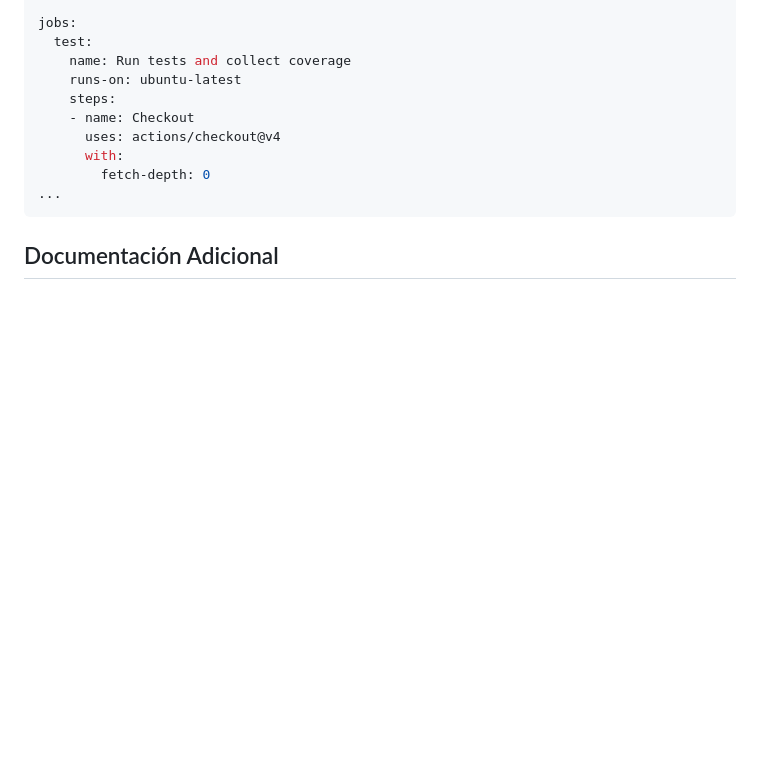
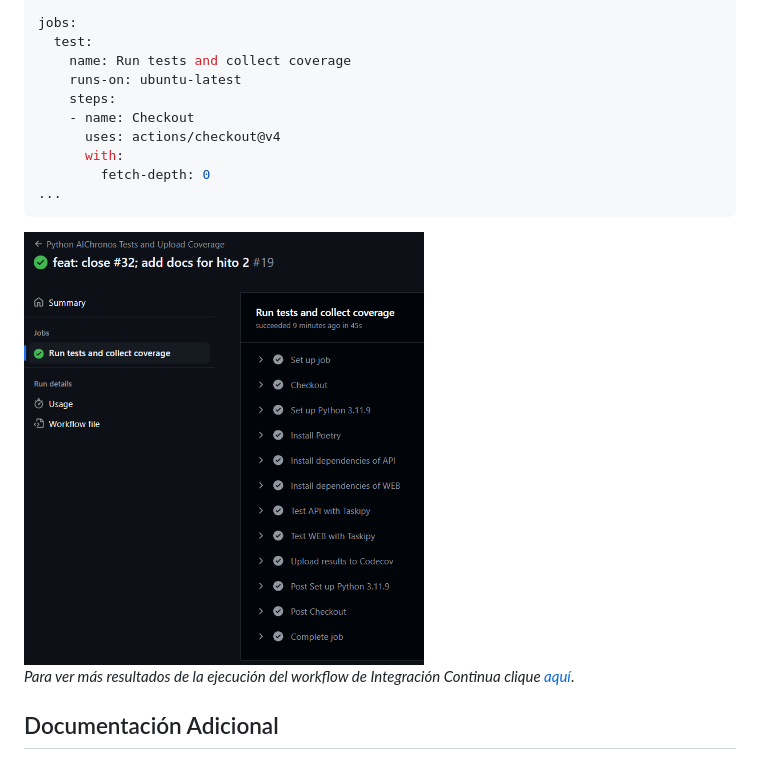
Before and after one commit to v-lastrucci-c/MII_CC_UGR, a Markdown page: docs/hito2.md, the part around the change. Drawn GitHub-style; pictures changed too: docs/hito2/imgs/github_actions.PNG (added); blank space fills up the shorter version.

````diff
--- a/docs/hito2.md
+++ b/docs/hito2.md
@@ -61,6 +61,10 @@ jobs:
 ...
 ```
 
+<img src="./hito2/imgs/github_actions.PNG" alt="Github Actions" width="400" />
+
+*Para ver más resultados de la ejecución del workflow de Integración Continua clique [aquí](https://github.com/v-lastrucci-c/MII_CC_UGR/actions)*.
+
 ## Documentación Adicional
 1. [Librería de Aserciones](./hito2/assertion_library.md)
 2. [Marco de Pruebas](./hito2/testing_framework.md)
````
Also changed, not shown: README.md (+13 -5 lines), 2 other files.
